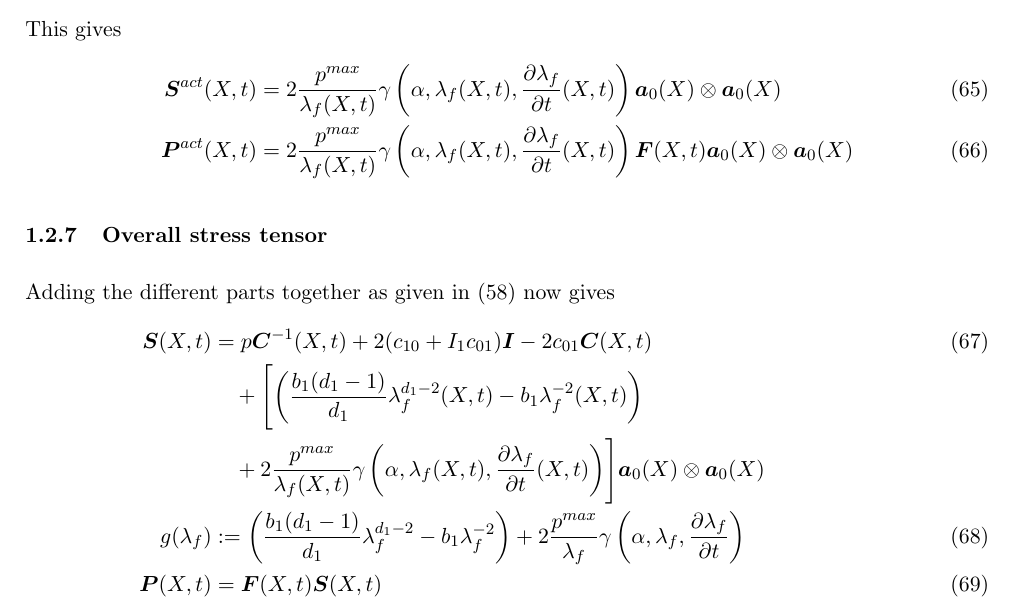
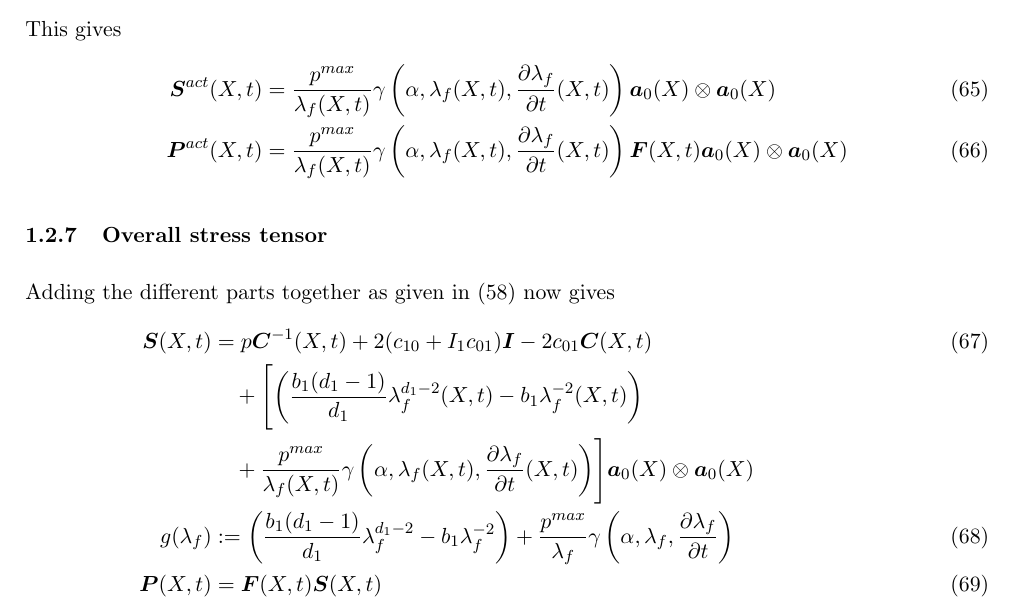
Before and after one commit to rondiplomatico/muscle, a LaTeX document (latex/scratch.tex, which reads latex/derivation.tex): part of page 8 of 20, cut so that both start at the same text. Compiled offline with pdfLaTeX.

Commit message:
undo wrong changes...

```diff
--- a/latex/derivation.tex
+++ b/latex/derivation.tex
@@ -301,8 +301,8 @@ Similar to \eqref{eq:dpsidC} we obtain
 \end{align}
 This gives
 \begin{align}
-	\vSf(X,t) &= 2\frac{p^{max}}{\lambda_f(X,t)}\gamma\left(\alpha,\lambda_f(X,t),\d{\lambda_f}{t}(X,t)\right)\va_0(X)\otimes\va_0(X)\\
-	\vPf(X,t) &= 2\frac{p^{max}}{\lambda_f(X,t)}\gamma\left(\alpha,\lambda_f(X,t),\d{\lambda_f}{t}(X,t)\right)\vF(X,t)\va_0(X)\otimes\va_0(X)
+	\vSf(X,t) &= \frac{p^{max}}{\lambda_f(X,t)}\gamma\left(\alpha,\lambda_f(X,t),\d{\lambda_f}{t}(X,t)\right)\va_0(X)\otimes\va_0(X)\\
+	\vPf(X,t) &= \frac{p^{max}}{\lambda_f(X,t)}\gamma\left(\alpha,\lambda_f(X,t),\d{\lambda_f}{t}(X,t)\right)\vF(X,t)\va_0(X)\otimes\va_0(X)
 \end{align}
 
 \subsubsection{Overall stress tensor}
@@ -310,9 +310,9 @@ Adding the different parts together as given in \eqref{def:S_split} now gives
 \begin{align}
 	\vS(X,t) &= p\vC^{-1}(X,t) + 2(c_{10} + I_1c_{01})\vI - 2c_{01}\vC(X,t)\\
 			 &\quad+\Biggl[\left(\frac{b_1(d_1-1)}{d_1}\lambda_f^{d_1-2}(X,t) - b_1\lambda_f^{-2}(X,t)\right)\nonumber\\
-			 &\quad+2\frac{p^{max}}{\lambda_f(X,t)}\gamma\left(\alpha,\lambda_f(X,t),\d{\lambda_f}{t}(X,t)\right)\Biggr]\va_0(X)\otimes\va_0(X)\nonumber\\
+			 &\quad+\frac{p^{max}}{\lambda_f(X,t)}\gamma\left(\alpha,\lambda_f(X,t),\d{\lambda_f}{t}(X,t)\right)\Biggr]\va_0(X)\otimes\va_0(X)\nonumber\\
 	g(\lambda_f)&:= \left(\frac{b_1(d_1-1)}{d_1}\lambda_f^{d_1-2} - b_1\lambda_f^{-2}\right)
-		+2\frac{p^{max}}{\lambda_f}\gamma\left(\alpha,\lambda_f,\d{\lambda_f}{t}\right)\label{def:g}\\
+		+\frac{p^{max}}{\lambda_f}\gamma\left(\alpha,\lambda_f,\d{\lambda_f}{t}\right)\label{def:g}\\
 	\vP(X,t) &= \vF(X,t)\vS(X,t)\label{def:completeP}\\
 			 &= p\vF^{-T}(X,t) + 2(c_{10} + I_1(\vC(X,t))c_{01})\vF(X,t) - 2c_{01}\vF(X,t)\vC(X,t)\nonumber\\
 			 &\quad+g(\lambda_f(X,t))\vF(X,t)\va_0(X)\otimes\va_0(X)\nonumber
```
